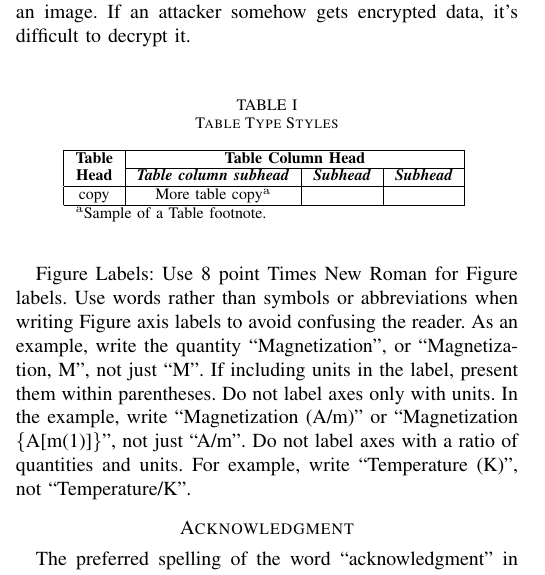
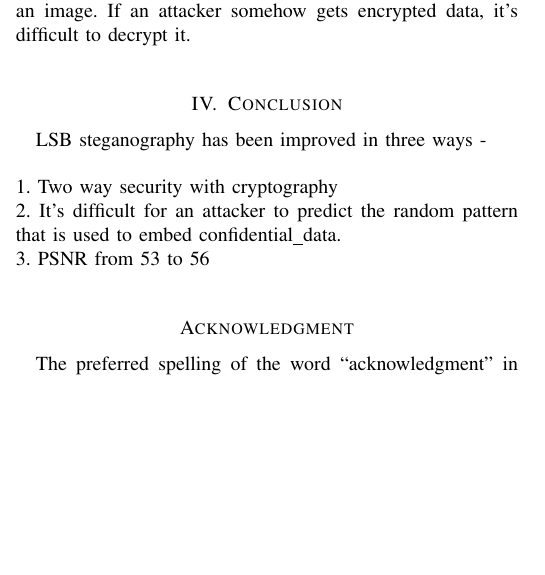
Before and after one commit to katari15045/Temp, a LaTeX paper (tcom/conference_071817.tex): part of one column of page 2 of 3, cut so that both start at the same text, the shorter picture padded with empty space. Compiled offline with pdfLaTeX.

Commit message:
tcom : report_latex Conclusion is done

```diff
--- a/tcom/conference_071817.tex
+++ b/tcom/conference_071817.tex
@@ -128,33 +128,11 @@ First layer being steganography, second being cryptography.\\
 
 It's difficult to detect whether there is confidential\_data in an image.
 If an attacker somehow gets encrypted data, it's difficult to decrypt it.\\
-\begin{table}[htbp]
-\caption{Table Type Styles}
-\begin{center}
-\begin{tabular}{|c|c|c|c|}
-\hline
-\textbf{Table}&\multicolumn{3}{|c|}{\textbf{Table Column Head}} \\
-\cline{2-4}
-\textbf{Head} & \textbf{\textit{Table column subhead}}& \textbf{\textit{Subhead}}& \textbf{\textit{Subhead}} \\
-\hline
-copy& More table copy$^{\mathrm{a}}$& &  \\
-\hline
-\multicolumn{4}{l}{$^{\mathrm{a}}$Sample of a Table footnote.}
-\end{tabular}
-\label{tab1}
-\end{center}
-\end{table}
-
-Figure Labels: Use 8 point Times New Roman for Figure labels. Use words
-rather than symbols or abbreviations when writing Figure axis labels to
-avoid confusing the reader. As an example, write the quantity
-``Magnetization'', or ``Magnetization, M'', not just ``M''. If including
-units in the label, present them within parentheses. Do not label axes only
-with units. In the example, write ``Magnetization (A/m)'' or ``Magnetization
-\{A[m(1)]\}'', not just ``A/m''. Do not label axes with a ratio of
-quantities and units. For example, write ``Temperature (K)'', not
-``Temperature/K''.
-
+\section{Conclusion}
+LSB steganography has been improved in three ways -\\ \\
+1. Two way security with cryptography\\
+2. It's difficult for an attacker to predict the random pattern that is used to embed confidential\_data.\\
+3. PSNR from 53 to 56 \\
 \section*{Acknowledgment}
 
 The preferred spelling of the word ``acknowledgment'' in America is without
```
